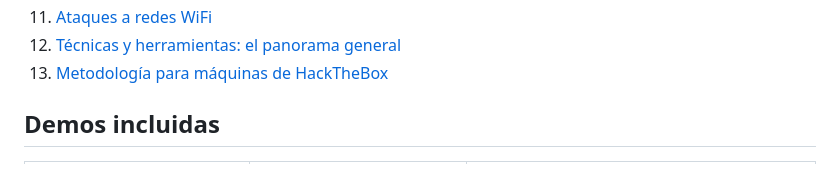
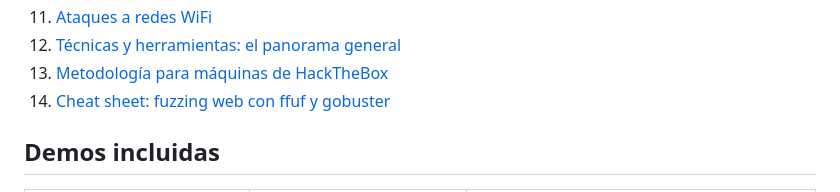
Before and after one commit to Oliver554355/paginapez, a Markdown page: README.md, the part around the change. GitHub-like rendering.

```diff
--- a/README.md
+++ b/README.md
@@ -36,6 +36,7 @@ contra `localhost` o contra datos de ejemplo incluidos en el propio repo.
 11. [Ataques a redes WiFi](docs/11-ataques-wifi.md)
 12. [Técnicas y herramientas: el panorama general](docs/12-herramientas-y-tecnicas.md)
 13. [Metodología para máquinas de HackTheBox](docs/13-metodologia-htb.md)
+14. [Cheat sheet: fuzzing web con ffuf y gobuster](docs/14-cheatsheet-web-fuzzing.md)
 
 ## Demos incluidas
 
```
Also changed, not shown: docs/14-cheatsheet-web-fuzzing.md (added, +103 -0 lines).
